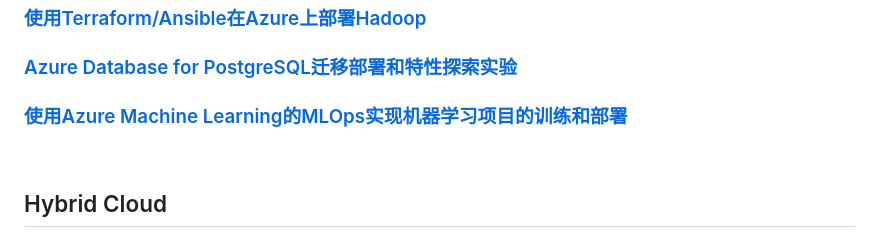
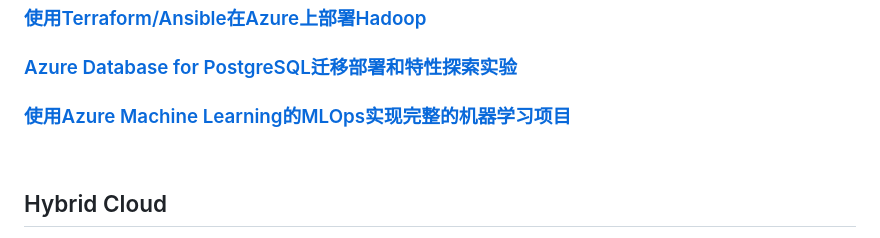
Before and after one commit to microsoft/gps-csa-tech-stack, a Markdown page: README.md, the part around the change. Drawn GitHub-style.

```diff
--- a/README.md
+++ b/README.md
@@ -18,7 +18,7 @@
 ### [Azure Database for PostgreSQL迁移部署和特性探索实验](./PostgresqlWorkshop/)
 
 
-### [使用Azure Machine Learning的MLOps实现机器学习项目的训练和部署](./MLopsInADay/)
+### [使用Azure Machine Learning的MLOps实现完整的机器学习项目](./MLopsInADay/)
 
 
 &nbsp;
```
